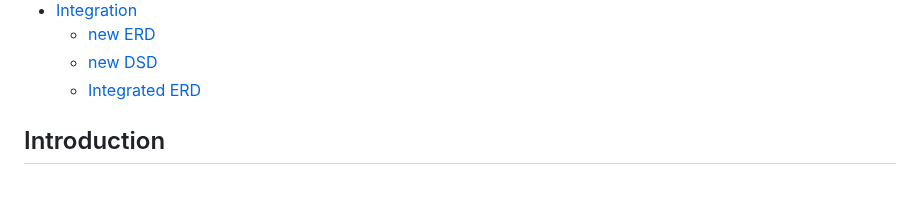
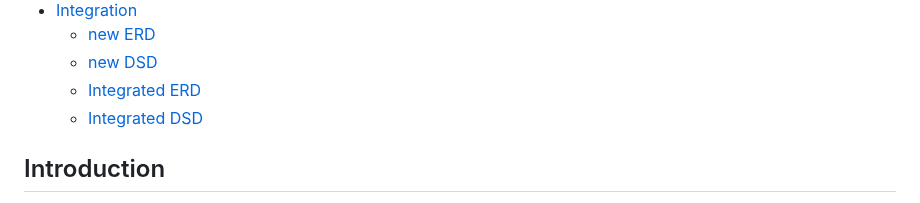
Before and after one commit to MoriaRoz/DBProject_212940399_325439305, a Markdown page: README.md, the part around the change. Drawn GitHub-style.

```diff
--- a/README.md
+++ b/README.md
@@ -25,6 +25,7 @@ Moria Rozenfeld & Tehila Shraga
     - [new ERD](#new-ERD)
     - [new DSD](#new-DSD)
     - [Integrated ERD](#Integrated-ERD)
+    - [Integrated DSD](#Integrated-DSD)
 
 ## Introduction
 Ezer Mitzion's volunteer management system is used to manage and organize volunteers, volunteer activities with patients, and events intended for volunteers.
```
